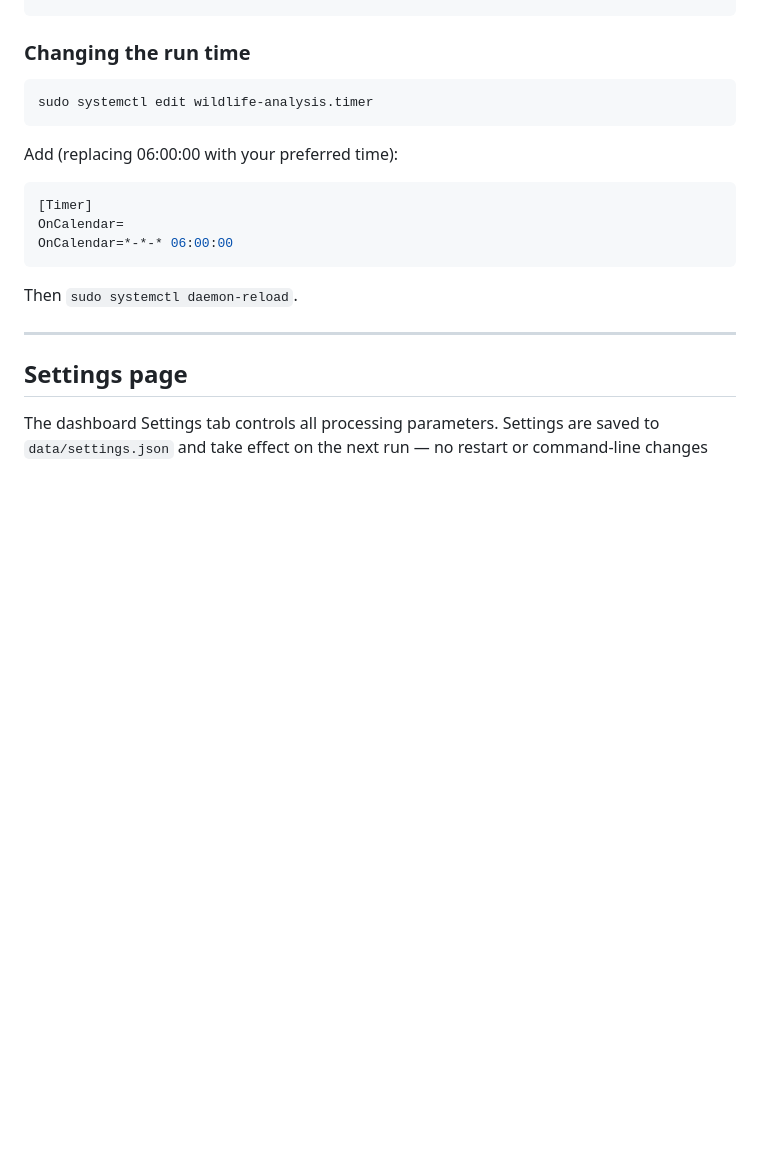
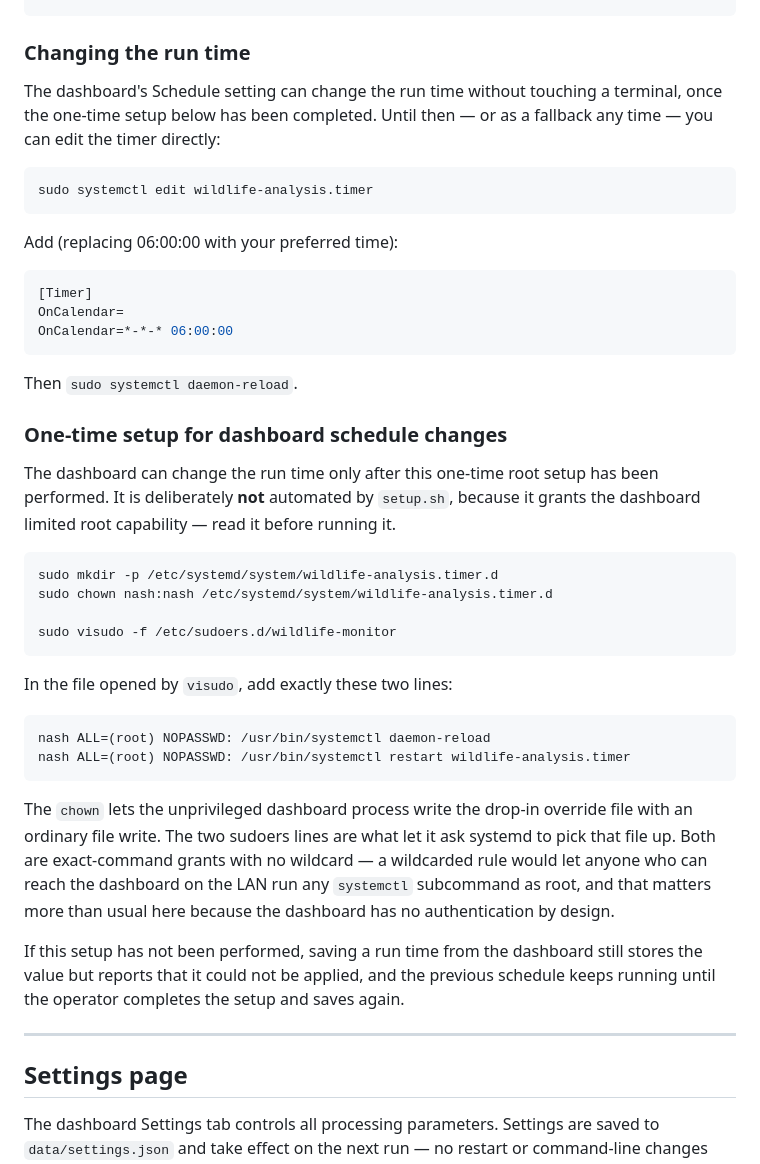
Before and after one commit to twostar01/wildlife-monitor, a Markdown page: README.md, the part around the change. GitHub-like rendering; blank space fills up the shorter version.

Commit message:
docs(03-02): document one-time root setup for dashboard schedule changes
- Add "One-time setup for dashboard schedule changes" subsection: mkdir
  + chown of the timer drop-in dir, and exactly two exact-command
  NOPASSWD sudoers grants (daemon-reload, restart wildlife-analysis.timer)
- Reframe "Changing the run time" to present manual systemctl edit as
  the fallback, pointing forward to the dashboard route
- setup.sh untouched — this setup is deliberately manual (D-02)

````diff
--- a/README.md
+++ b/README.md
@@ -180,6 +180,8 @@ tail -f ~/wildlife_monitor/data/cron.log         # analysis output
 
 ### Changing the run time
 
+The dashboard's Schedule setting can change the run time without touching a terminal, once the one-time setup below has been completed. Until then — or as a fallback any time — you can edit the timer directly:
+
 ```bash
 sudo systemctl edit wildlife-analysis.timer
 ```
@@ -193,6 +195,28 @@ OnCalendar=*-*-* 06:00:00
 ```
 
 Then `sudo systemctl daemon-reload`.
+
+### One-time setup for dashboard schedule changes
+
+The dashboard can change the run time only after this one-time root setup has been performed. It is deliberately **not** automated by `setup.sh`, because it grants the dashboard limited root capability — read it before running it.
+
+```bash
+sudo mkdir -p /etc/systemd/system/wildlife-analysis.timer.d
+sudo chown nash:nash /etc/systemd/system/wildlife-analysis.timer.d
+
+sudo visudo -f /etc/sudoers.d/wildlife-monitor
+```
+
+In the file opened by `visudo`, add exactly these two lines:
+
+```
+nash ALL=(root) NOPASSWD: /usr/bin/systemctl daemon-reload
+nash ALL=(root) NOPASSWD: /usr/bin/systemctl restart wildlife-analysis.timer
+```
+
+The `chown` lets the unprivileged dashboard process write the drop-in override file with an ordinary file write. The two sudoers lines are what let it ask systemd to pick that file up. Both are exact-command grants with no wildcard — a wildcarded rule would let anyone who can reach the dashboard on the LAN run any `systemctl` subcommand as root, and that matters more than usual here because the dashboard has no authentication by design.
+
+If this setup has not been performed, saving a run time from the dashboard still stores the value but reports that it could not be applied, and the previous schedule keeps running until the operator completes the setup and saves again.
 
 ---
 
````
